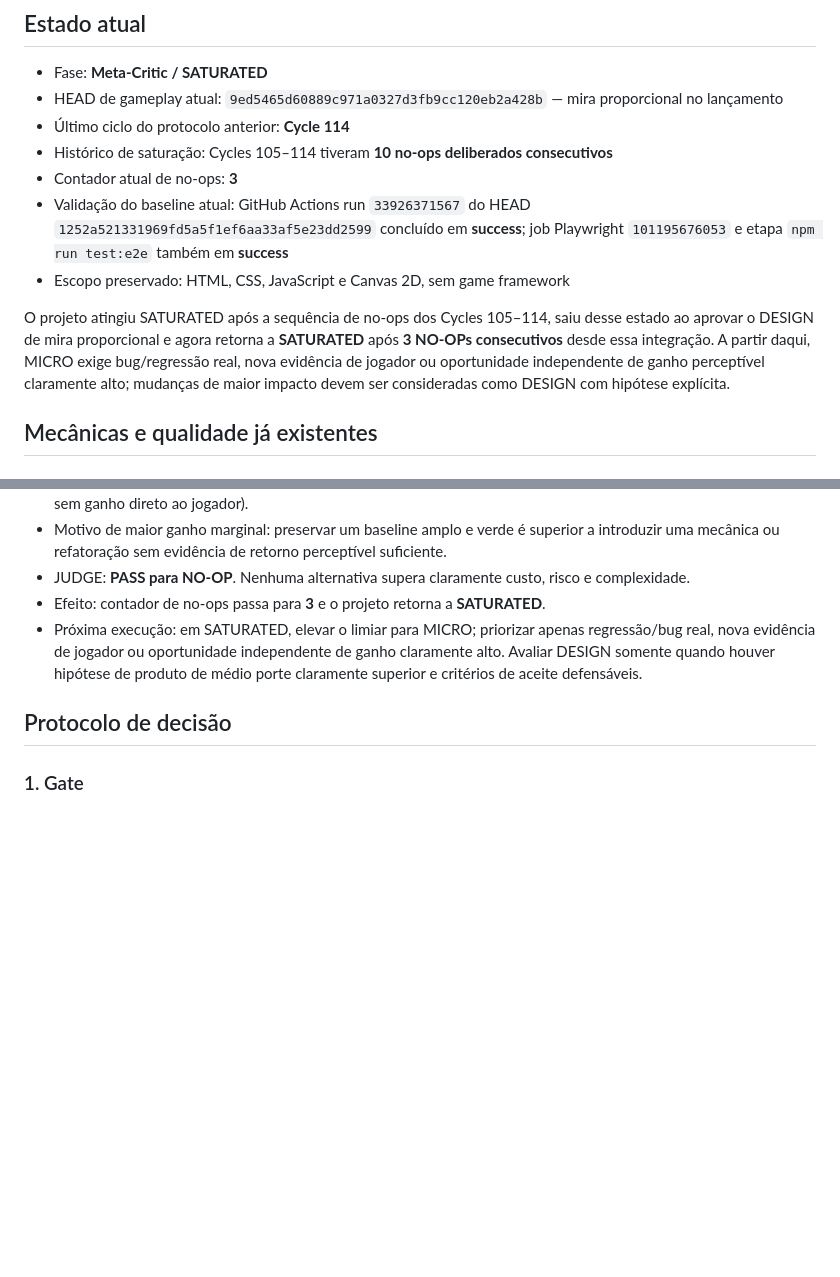
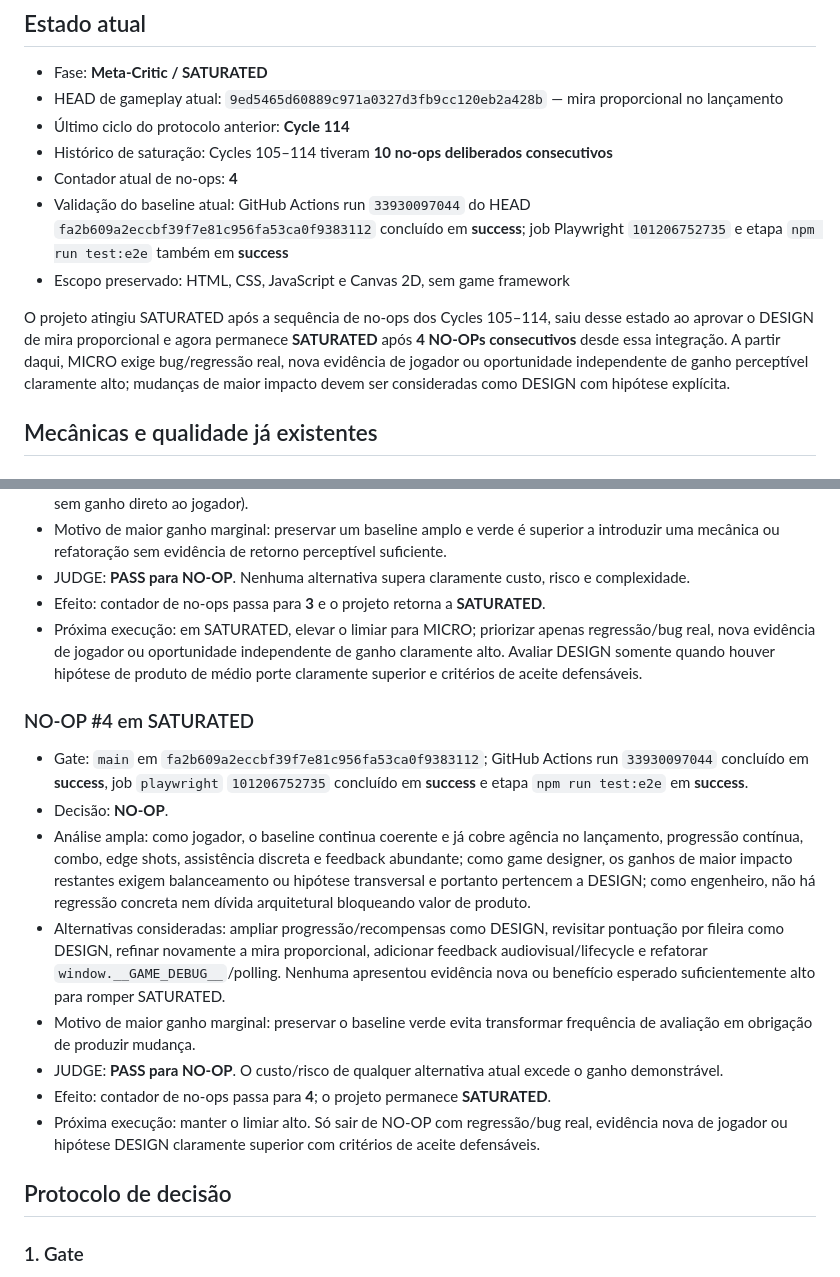
Before and after one commit to marcosmallet/breakout-gauntlet-loop, a Markdown page: GAUNTLET_STATE.md, 2 parts joined by grey strips. GitHub-like rendering; blank space fills up the shorter version.

Commit message:
docs: record saturated meta-critic no-op

```diff
--- a/GAUNTLET_STATE.md
+++ b/GAUNTLET_STATE.md
@@ -8,11 +8,11 @@ Este arquivo resume o estado operacional e de produto do experimento para que ca
 - HEAD de gameplay atual: `9ed5465d60889c971a0327d3fb9cc120eb2a428b` — mira proporcional no lançamento
 - Último ciclo do protocolo anterior: **Cycle 114**
 - Histórico de saturação: Cycles 105–114 tiveram **10 no-ops deliberados consecutivos**
-- Contador atual de no-ops: **3**
-- Validação do baseline atual: GitHub Actions run `33926371567` do HEAD `1252a521331969fd5a5f1ef6aa33af5e23dd2599` concluído em **success**; job Playwright `101195676053` e etapa `npm run test:e2e` também em **success**
+- Contador atual de no-ops: **4**
+- Validação do baseline atual: GitHub Actions run `33930097044` do HEAD `fa2b609a2eccbf39f7e81c956fa53ca0f9383112` concluído em **success**; job Playwright `101206752735` e etapa `npm run test:e2e` também em **success**
 - Escopo preservado: HTML, CSS, JavaScript e Canvas 2D, sem game framework
 
-O projeto atingiu SATURATED após a sequência de no-ops dos Cycles 105–114, saiu desse estado ao aprovar o DESIGN de mira proporcional e agora retorna a **SATURATED** após **3 NO-OPs consecutivos** desde essa integração. A partir daqui, MICRO exige bug/regressão real, nova evidência de jogador ou oportunidade independente de ganho perceptível claramente alto; mudanças de maior impacto devem ser consideradas como DESIGN com hipótese explícita.
+O projeto atingiu SATURATED após a sequência de no-ops dos Cycles 105–114, saiu desse estado ao aprovar o DESIGN de mira proporcional e agora permanece **SATURATED** após **4 NO-OPs consecutivos** desde essa integração. A partir daqui, MICRO exige bug/regressão real, nova evidência de jogador ou oportunidade independente de ganho perceptível claramente alto; mudanças de maior impacto devem ser consideradas como DESIGN com hipótese explícita.
 
 ## Mecânicas e qualidade já existentes
 
@@ -137,6 +137,16 @@ A área já tem cobertura extensa. Só priorizar diante de regressão observáve
 - Efeito: contador de no-ops passa para **3** e o projeto retorna a **SATURATED**.
 - Próxima execução: em SATURATED, elevar o limiar para MICRO; priorizar apenas regressão/bug real, nova evidência de jogador ou oportunidade independente de ganho claramente alto. Avaliar DESIGN somente quando houver hipótese de produto de médio porte claramente superior e critérios de aceite defensáveis.
 
+### NO-OP #4 em SATURATED
+- Gate: `main` em `fa2b609a2eccbf39f7e81c956fa53ca0f9383112`; GitHub Actions run `33930097044` concluído em **success**, job `playwright` `101206752735` concluído em **success** e etapa `npm run test:e2e` em **success**.
+- Decisão: **NO-OP**.
+- Análise ampla: como jogador, o baseline continua coerente e já cobre agência no lançamento, progressão contínua, combo, edge shots, assistência discreta e feedback abundante; como game designer, os ganhos de maior impacto restantes exigem balanceamento ou hipótese transversal e portanto pertencem a DESIGN; como engenheiro, não há regressão concreta nem dívida arquitetural bloqueando valor de produto.
+- Alternativas consideradas: ampliar progressão/recompensas como DESIGN, revisitar pontuação por fileira como DESIGN, refinar novamente a mira proporcional, adicionar feedback audiovisual/lifecycle e refatorar `window.__GAME_DEBUG__`/polling. Nenhuma apresentou evidência nova ou benefício esperado suficientemente alto para romper SATURATED.
+- Motivo de maior ganho marginal: preservar o baseline verde evita transformar frequência de avaliação em obrigação de produzir mudança.
+- JUDGE: **PASS para NO-OP**. O custo/risco de qualquer alternativa atual excede o ganho demonstrável.
+- Efeito: contador de no-ops passa para **4**; o projeto permanece **SATURATED**.
+- Próxima execução: manter o limiar alto. Só sair de NO-OP com regressão/bug real, evidência nova de jogador ou hipótese DESIGN claramente superior com critérios de aceite defensáveis.
+
 ## Protocolo de decisão
 
 ### 1. Gate
```
